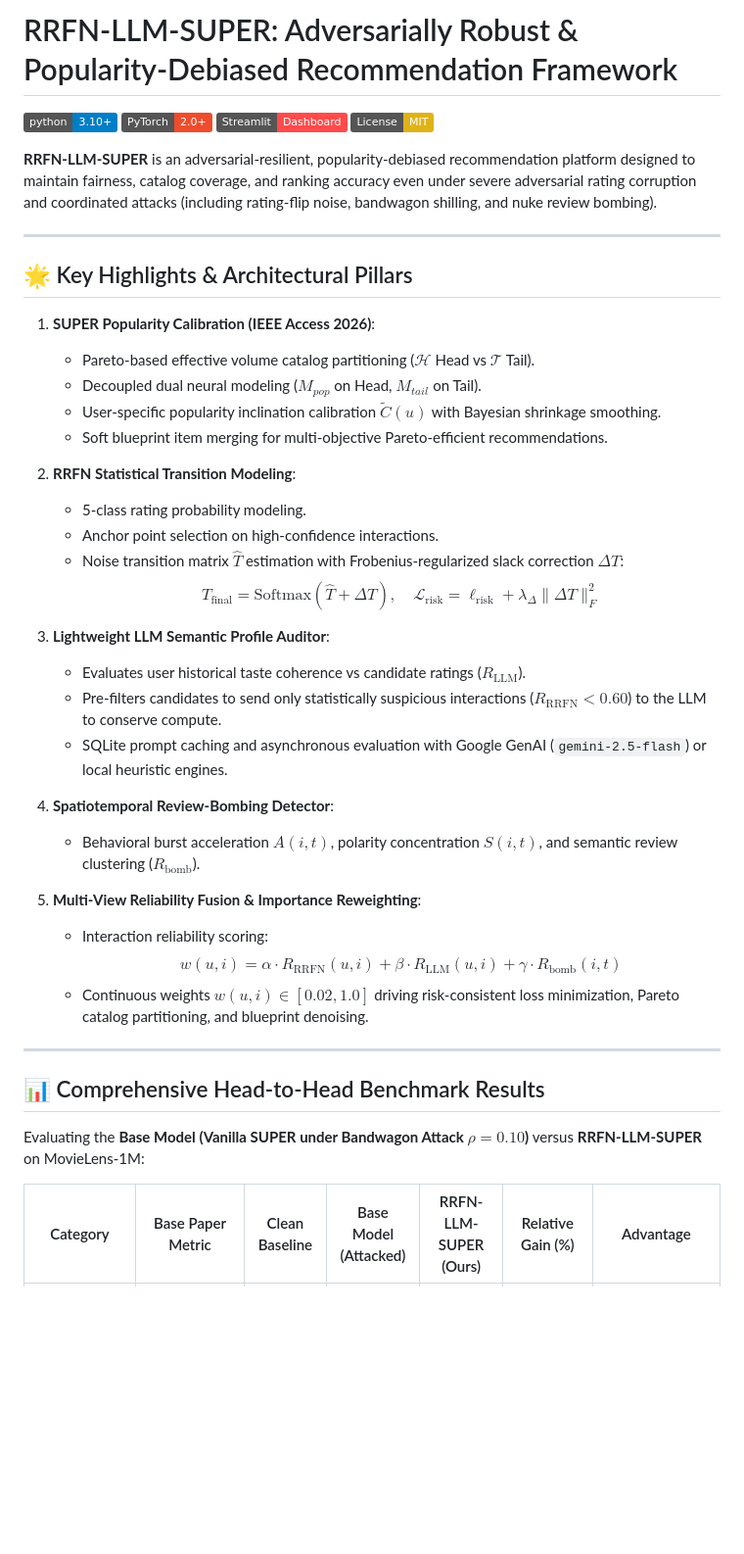
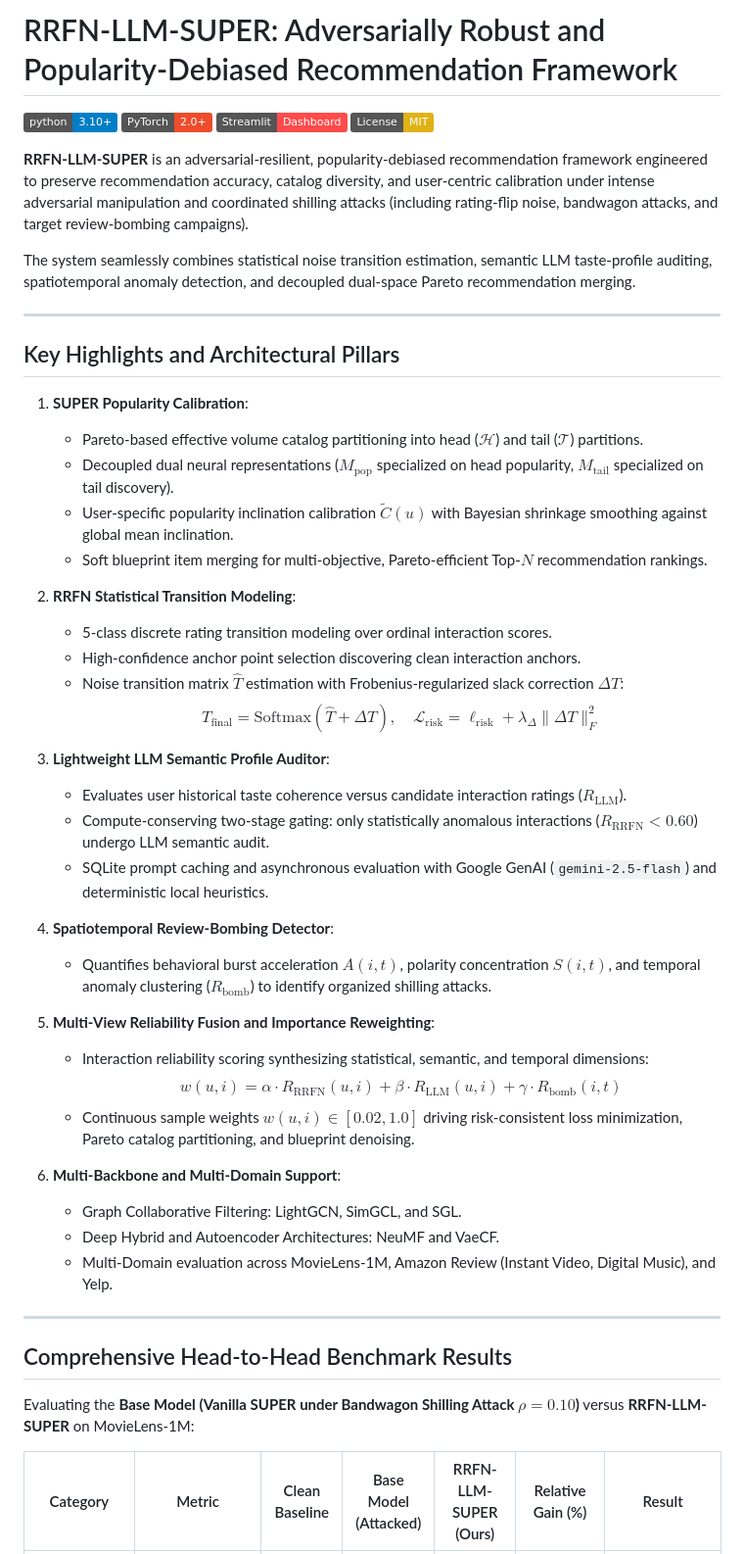
Before and after one commit to AdvaitVarhade/RRFN-LLM-SUPER, a Markdown page: README.md, the part around one of its changes. Shown at 98% size. GitHub-like rendering; badges without logos; blank space fills up the shorter version.

```diff
--- a/README.md
+++ b/README.md
@@ -1,46 +1,53 @@
-# RRFN-LLM-SUPER: Adversarially Robust & Popularity-Debiased Recommendation Framework
+# RRFN-LLM-SUPER: Adversarially Robust and Popularity-Debiased Recommendation Framework
 
 [![Python 3.10+](https://img.shields.io/badge/python-3.10+-blue.svg)](https://www.python.org/downloads/)
 [![PyTorch 2.0+](https://img.shields.io/badge/PyTorch-2.0+-ee4c2c.svg)](https://pytorch.org/)
 [![Streamlit App](https://img.shields.io/badge/Streamlit-Dashboard-FF4B4B.svg)](https://streamlit.io/)
 [![License: MIT](https://img.shields.io/badge/License-MIT-yellow.svg)](https://opensource.org/licenses/MIT)
 
-**RRFN-LLM-SUPER** is an adversarial-resilient, popularity-debiased recommendation platform designed to maintain fairness, catalog coverage, and ranking accuracy even under severe adversarial rating corruption and coordinated attacks (including rating-flip noise, bandwagon shilling, and nuke review bombing).
+**RRFN-LLM-SUPER** is an adversarial-resilient, popularity-debiased recommendation framework engineered to preserve recommendation accuracy, catalog diversity, and user-centric calibration under intense adversarial manipulation and coordinated shilling attacks (including rating-flip noise, bandwagon attacks, and target review-bombing campaigns).
+
+The system seamlessly combines statistical noise transition estimation, semantic LLM taste-profile auditing, spatiotemporal anomaly detection, and decoupled dual-space Pareto recommendation merging.
 
 ---
 
-## 🌟 Key Highlights & Architectural Pillars
+## Key Highlights and Architectural Pillars
 
-1. **SUPER Popularity Calibration (IEEE Access 2026)**:
-   - Pareto-based effective volume catalog partitioning ($\mathcal{H}$ Head vs $\mathcal{T}$ Tail).
-   - Decoupled dual neural modeling ($M_{pop}$ on Head, $M_{tail}$ on Tail).
-   - User-specific popularity inclination calibration $\tilde{C}(u)$ with Bayesian shrinkage smoothing.
-   - Soft blueprint item merging for multi-objective Pareto-efficient recommendations.
+1. **SUPER Popularity Calibration**:
+   - Pareto-based effective volume catalog partitioning into head ($\mathcal{H}$) and tail ($\mathcal{T}$) partitions.
+   - Decoupled dual neural representations ($M_{\text{pop}}$ specialized on head popularity, $M_{\text{tail}}$ specialized on tail discovery).
+   - User-specific popularity inclination calibration $\tilde{C}(u)$ with Bayesian shrinkage smoothing against global mean inclination.
+   - Soft blueprint item merging for multi-objective, Pareto-efficient Top-$N$ recommendation rankings.
 
 2. **RRFN Statistical Transition Modeling**:
-   - 5-class rating probability modeling.
-   - Anchor point selection on high-confidence interactions.
+   - 5-class discrete rating transition modeling over ordinal interaction scores.
+   - High-confidence anchor point selection discovering clean interaction anchors.
    - Noise transition matrix $\hat{T}$ estimation with Frobenius-regularized slack correction $\Delta T$:
      $$T_{\text{final}} = \text{Softmax}(\hat{T} + \Delta T), \quad \mathcal{L}_{\text{risk}} = \ell_{\text{risk}} + \lambda_\Delta \|\Delta T\|_F^2$$
 
 3. **Lightweight LLM Semantic Profile Auditor**:
-   - Evaluates user historical taste coherence vs candidate ratings ($R_{\text{LLM}}$).
-   - Pre-filters candidates to send only statistically suspicious interactions ($R_{\text{RRFN}} < 0.60$) to the LLM to conserve compute.
-   - SQLite prompt caching and asynchronous evaluation with Google GenAI (`gemini-2.5-flash`) or local heuristic engines.
+   - Evaluates user historical taste coherence versus candidate interaction ratings ($R_{\text{LLM}}$).
+   - Compute-conserving two-stage gating: only statistically anomalous interactions ($R_{\text{RRFN}} < 0.60$) undergo LLM semantic audit.
+   - SQLite prompt caching and asynchronous evaluation with Google GenAI (`gemini-2.5-flash`) and deterministic local heuristics.
 
 4. **Spatiotemporal Review-Bombing Detector**:
-   - Behavioral burst acceleration $A(i, t)$, polarity concentration $S(i, t)$, and semantic review clustering ($R_{\text{bomb}}$).
+   - Quantifies behavioral burst acceleration $A(i, t)$, polarity concentration $S(i, t)$, and temporal anomaly clustering ($R_{\text{bomb}}$) to identify organized shilling attacks.
 
-5. **Multi-View Reliability Fusion & Importance Reweighting**:
-   - Interaction reliability scoring:
+5. **Multi-View Reliability Fusion and Importance Reweighting**:
+   - Interaction reliability scoring synthesizing statistical, semantic, and temporal dimensions:
      $$w(u, i) = \alpha \cdot R_{\text{RRFN}}(u, i) + \beta \cdot R_{\text{LLM}}(u, i) + \gamma \cdot R_{\text{bomb}}(i, t)$$
-   - Continuous weights $w(u, i) \in [0.02, 1.0]$ driving risk-consistent loss minimization, Pareto catalog partitioning, and blueprint denoising.
+   - Continuous sample weights $w(u, i) \in [0.02, 1.0]$ driving risk-consistent loss minimization, Pareto catalog partitioning, and blueprint denoising.
+
+6. **Multi-Backbone and Multi-Domain Support**:
+   - Graph Collaborative Filtering: LightGCN, SimGCL, and SGL.
+   - Deep Hybrid and Autoencoder Architectures: NeuMF and VaeCF.
+   - Multi-Domain evaluation across MovieLens-1M, Amazon Review (Instant Video, Digital Music), and Yelp.
 
 ---
 
-## 📊 Comprehensive Head-to-Head Benchmark Results
+## Comprehensive Head-to-Head Benchmark Results
 
-Evaluating the **Base Model (Vanilla SUPER under Bandwagon Attack $\rho=0.10$)** versus **RRFN-LLM-SUPER** on MovieLens-1M:
+Evaluating the **Base Model (Vanilla SUPER under Bandwagon Shilling Attack $\rho=0.10$)** versus **RRFN-LLM-SUPER** on MovieLens-1M:
 
-| Category | Base Paper Metric | Clean Baseline | Base Model (Attacked) | RRFN-LLM-SUPER (Ours) | Relative Gain (%) | Advantage |
+| Category | Metric | Clean Baseline | Base Model (Attacked) | RRFN-LLM-SUPER (Ours) | Relative Gain (%) | Result |
 |---|---|---|---|---|---|---|
```
Also changed, not shown: other parts of README.md (+116 -47 lines).
